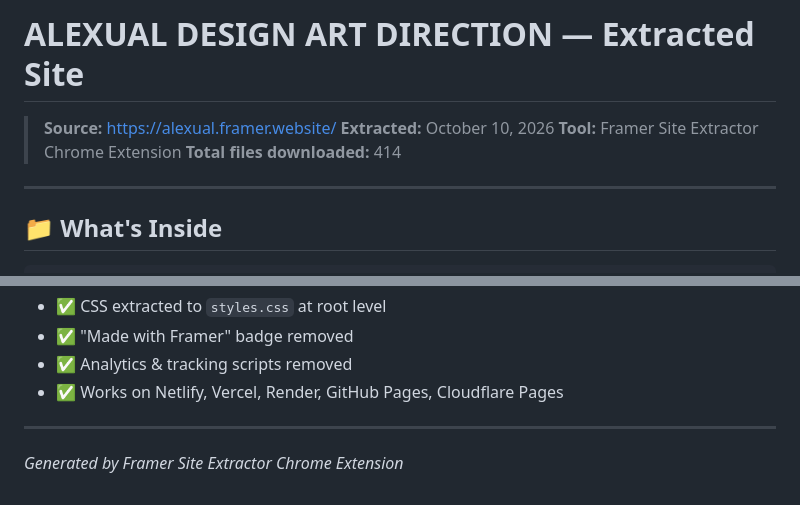
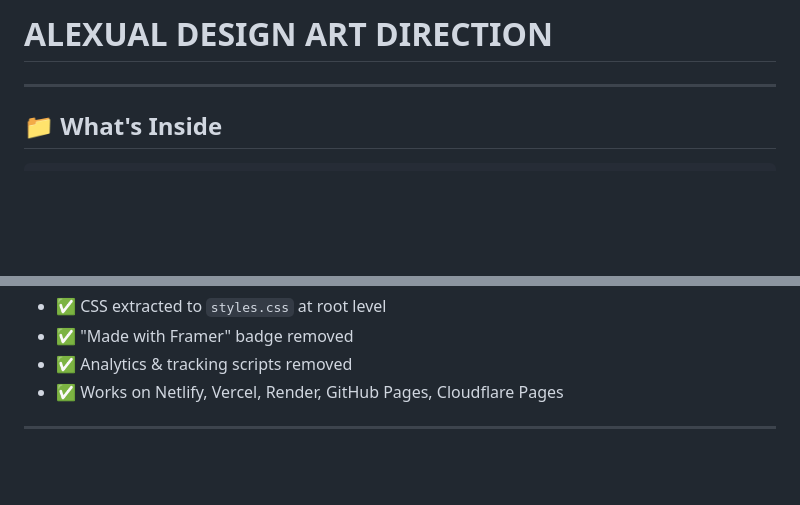
Before and after one commit to aleksual/ALEXVAL, a Markdown page: README.md, 2 parts joined by grey strips. Drawn GitHub-style; blank space fills up the shorter version.

```diff
--- a/README.md
+++ b/README.md
@@ -1,9 +1,4 @@
-# ALEXUAL DESIGN ART DIRECTION — Extracted Site
-
-> **Source:** https://alexual.framer.website/
-> **Extracted:** October 10, 2026
-> **Tool:** Framer Site Extractor Chrome Extension
-> **Total files downloaded:** 414
+# ALEXUAL DESIGN ART DIRECTION
 
 ---
 
@@ -188,5 +183,3 @@ Then just describe what you want:
 - ✅ Works on Netlify, Vercel, Render, GitHub Pages, Cloudflare Pages
 
 ---
-
-*Generated by Framer Site Extractor Chrome Extension*
```
